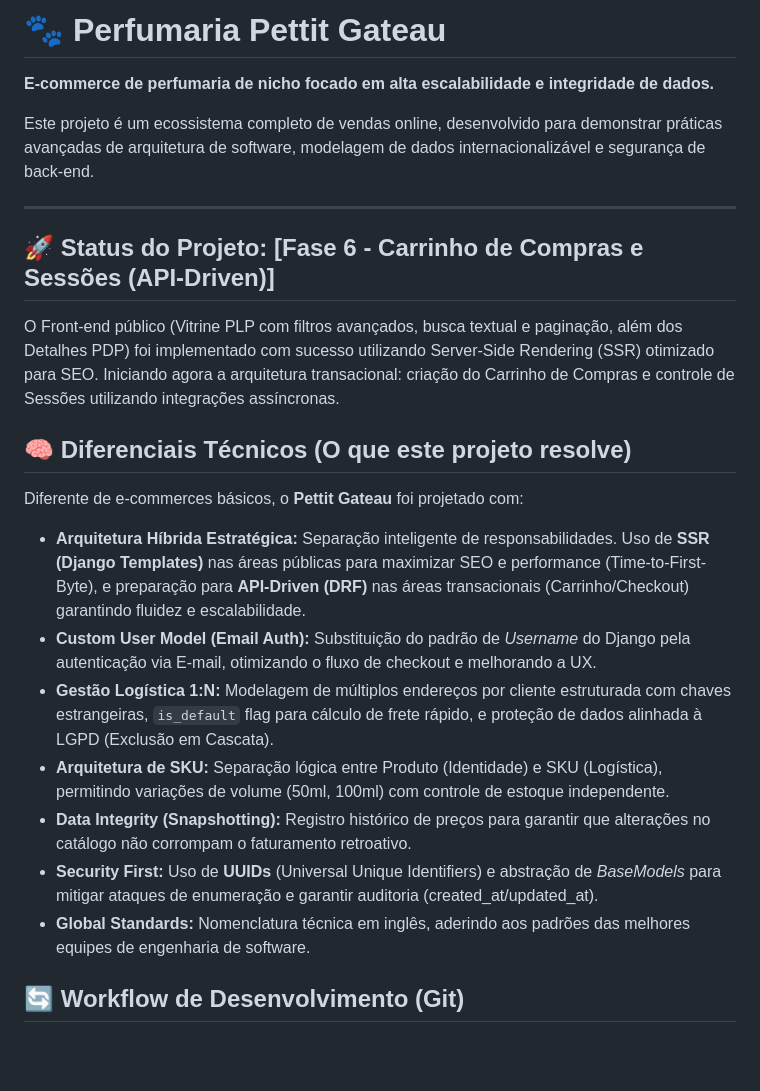
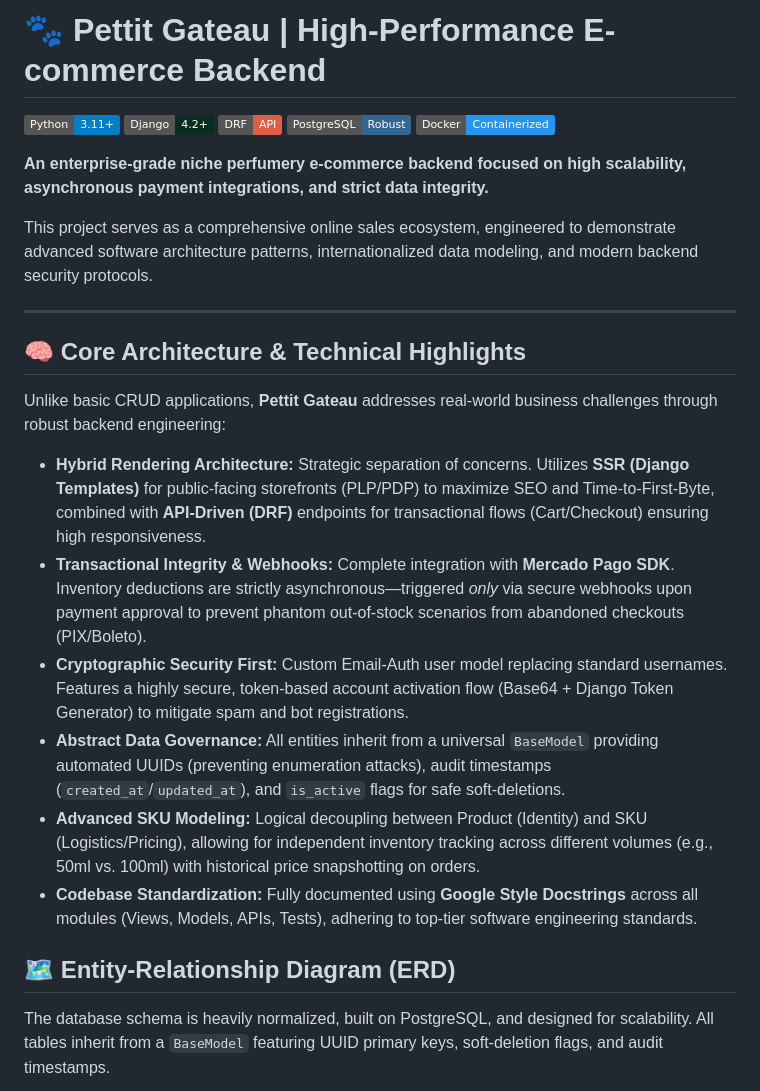
Before and after one commit to BrendonCordova/pettit-gateau, a Markdown page: README.md, the part around one of its changes. Rendered like a GitHub page; badges without logos; blank space fills up the shorter version.

Commit message:
docs: implement README with ERD and architecture details
Added tech stack badges, hybrid architecture explanation, Mermaid entity-relationship diagram, and complete Docker/local setup instructions.

```diff
--- a/README.md
+++ b/README.md
@@ -1,25 +1,29 @@
-# 🐾 Perfumaria Pettit Gateau
+# 🐾 Pettit Gateau | High-Performance E-commerce Backend
 
-**E-commerce de perfumaria de nicho focado em alta escalabilidade e integridade de dados.**
+![Python](https://img.shields.io/badge/Python-3.11+-blue.svg?logo=python&logoColor=white)
+![Django](https://img.shields.io/badge/Django-4.2+-092E20.svg?logo=django&logoColor=white)
+![Django REST Framework](https://img.shields.io/badge/DRF-API-red.svg?logo=django&logoColor=white)
+![PostgreSQL](https://img.shields.io/badge/PostgreSQL-Robust-336791.svg?logo=postgresql&logoColor=white)
+![Docker](https://img.shields.io/badge/Docker-Containerized-2496ED.svg?logo=docker&logoColor=white)
 
-Este projeto é um ecossistema completo de vendas online, desenvolvido para demonstrar práticas avançadas de arquitetura de software, modelagem de dados internacionalizável e segurança de back-end.
+**An enterprise-grade niche perfumery e-commerce backend focused on high scalability, asynchronous payment integrations, and strict data integrity.**
+
+This project serves as a comprehensive online sales ecosystem, engineered to demonstrate advanced software architecture patterns, internationalized data modeling, and modern backend security protocols.
 
 ---
 
-## 🚀 Status do Projeto: [Fase 6 - Carrinho de Compras e Sessões (API-Driven)]
-O Front-end público (Vitrine PLP com filtros avançados, busca textual e paginação, além dos Detalhes PDP) foi implementado com sucesso utilizando Server-Side Rendering (SSR) otimizado para SEO. Iniciando agora a arquitetura transacional: criação do Carrinho de Compras e controle de Sessões utilizando integrações assíncronas.
+## 🧠 Core Architecture & Technical Highlights
 
-## 🧠 Diferenciais Técnicos (O que este projeto resolve)
+Unlike basic CRUD applications, **Pettit Gateau** addresses real-world business challenges through robust backend engineering:
 
-Diferente de e-commerces básicos, o **Pettit Gateau** foi projetado com:
+* **Hybrid Rendering Architecture:** Strategic separation of concerns. Utilizes **SSR (Django Templates)** for public-facing storefronts (PLP/PDP) to maximize SEO and Time-to-First-Byte, combined with **API-Driven (DRF)** endpoints for transactional flows (Cart/Checkout) ensuring high responsiveness.
+* **Transactional Integrity & Webhooks:** Complete integration with **Mercado Pago SDK**. Inventory deductions are strictly asynchronous—triggered *only* via secure webhooks upon payment approval to prevent phantom out-of-stock scenarios from abandoned checkouts (PIX/Boleto).
+* **Cryptographic Security First:** Custom Email-Auth user model replacing standard usernames. Features a highly secure, token-based account activation flow (Base64 + Django Token Generator) to mitigate spam and bot registrations.
+* **Abstract Data Governance:** All entities inherit from a universal `BaseModel` providing automated UUIDs (preventing enumeration attacks), audit timestamps (`created_at`/`updated_at`), and `is_active` flags for safe soft-deletions.
+* **Advanced SKU Modeling:** Logical decoupling between Product (Identity) and SKU (Logistics/Pricing), allowing for independent inventory tracking across different volumes (e.g., 50ml vs. 100ml) with historical price snapshotting on orders.
+* **Codebase Standardization:** Fully documented using **Google Style Docstrings** across all modules (Views, Models, APIs, Tests), adhering to top-tier software engineering standards.
 
-* **Arquitetura Híbrida Estratégica:** Separação inteligente de responsabilidades. Uso de **SSR (Django Templates)** nas áreas públicas para maximizar SEO e performance (Time-to-First-Byte), e preparação para **API-Driven (DRF)** nas áreas transacionais (Carrinho/Checkout) garantindo fluidez e escalabilidade.
-* **Custom User Model (Email Auth):** Substituição do padrão de *Username* do Django pela autenticação via E-mail, otimizando o fluxo de checkout e melhorando a UX.
-* **Gestão Logística 1:N:** Modelagem de múltiplos endereços por cliente estruturada com chaves estrangeiras, `is_default` flag para cálculo de frete rápido, e proteção de dados alinhada à LGPD (Exclusão em Cascata).
-* **Arquitetura de SKU:** Separação lógica entre Produto (Identidade) e SKU (Logística), permitindo variações de volume (50ml, 100ml) com controle de estoque independente.
-* **Data Integrity (Snapshotting):** Registro histórico de preços para garantir que alterações no catálogo não corrompam o faturamento retroativo.
-* **Security First:** Uso de **UUIDs** (Universal Unique Identifiers) e abstração de *BaseModels* para mitigar ataques de enumeração e garantir auditoria (created_at/updated_at).
-* **Global Standards:** Nomenclatura técnica em inglês, aderindo aos padrões das melhores equipes de engenharia de software.
+## 🗺️ Entity-Relationship Diagram (ERD)
 
-## 🔄 Workflow de Desenvolvimento (Git)
+The database schema is heavily normalized, built on PostgreSQL, and designed for scalability. All tables inherit from a `BaseModel` featuring UUID primary keys, soft-deletion flags, and audit timestamps.
 
```
Also changed, not shown: other parts of README.md (+161 -24 lines).
